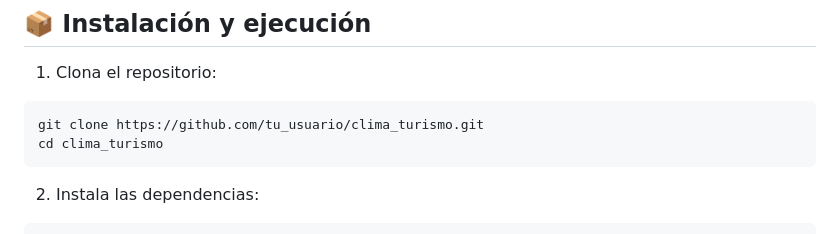
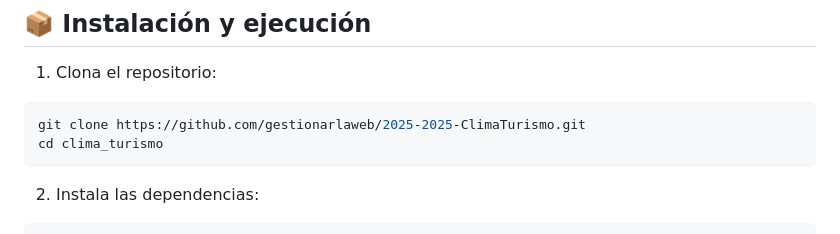
Before and after one commit to gestionarlaweb/2025-ClimaTurismo, a Markdown page: README.md, the part around the change. Drawn GitHub-style.

Commit message:
Mejora en la doc del README

````diff
--- a/README.md
+++ b/README.md
@@ -50,7 +50,7 @@ Una aplicación Flutter que permite al usuario consultar el clima semanal de cua
 
 1. Clona el repositorio:
 ```bash
-git clone https://github.com/tu_usuario/clima_turismo.git
+git clone https://github.com/gestionarlaweb/2025-2025-ClimaTurismo.git
 cd clima_turismo
 ```
 
````
